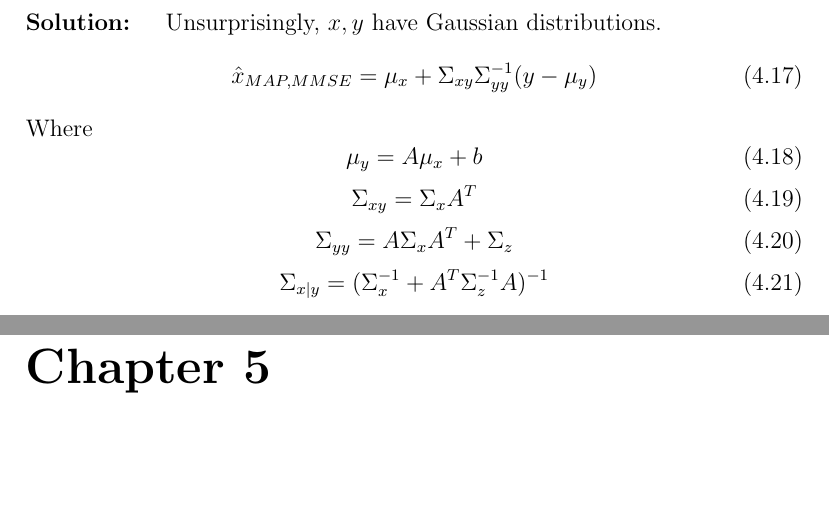
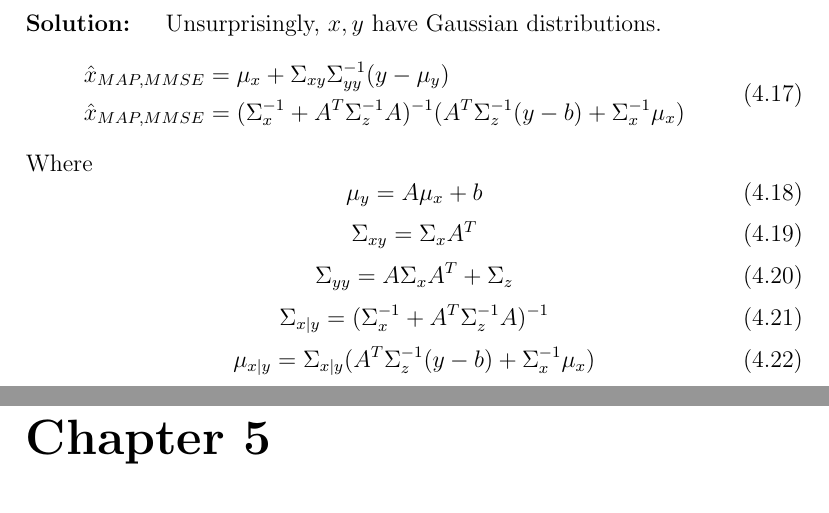
Before and after one commit to amanb2000/EngSci_Abridged, a LaTeX thesis (tex/ECE368.tex): two parts of pages 20 and 21 of 43, joined at a grey line, cut so that both start at the same text, the shorter picture padded with empty space. Compiled offline with pdfLaTeX.

Commit message:
Add alternate form for linear gaussian systems

```diff
--- a/tex/ECE368.tex
+++ b/tex/ECE368.tex
@@ -588,7 +588,10 @@ Which is pretty cool, especially considering that $\hat x_{MAP, MMSE} = \mu_{x|y
 
 \paragraph{Solution: } Unsurprisingly, $x,y$ have Gaussian distributions.
 \begin{equation}
-\hat x_{MAP, MMSE} = \mu_x + \Sigma_{xy}\Sigma_{yy}^{-1}(y-\mu_y)
+\begin{split}
+\hat x_{MAP, MMSE} &= \mu_x + \Sigma_{xy}\Sigma_{yy}^{-1}(y-\mu_y) \\
+\hat x_{MAP, MMSE} &= (\Sigma_x^{-1} + A^T \Sigma_z^{-1} A)^{-1} (A^T \Sigma_z^{-1}(y-b) + \Sigma_x^{-1}\mu_x)
+\end{split}
 \end{equation}
 Where
 \begin{equation}
@@ -603,6 +606,10 @@ Where
 \begin{equation}
 \Sigma_{x|y} = (\Sigma_x^{-1} + A^T\Sigma_z^{-1}A)^{-1}
 \end{equation}
+\begin{equation}
+\mu_{x | y} = \Sigma_{x|y}(A^T \Sigma_z^{-1}(y-b) + \Sigma_x^{-1}\mu_x)
+\end{equation}
+
 
 
 
```
Also changed, not shown: pdf/ECE368.pdf.
